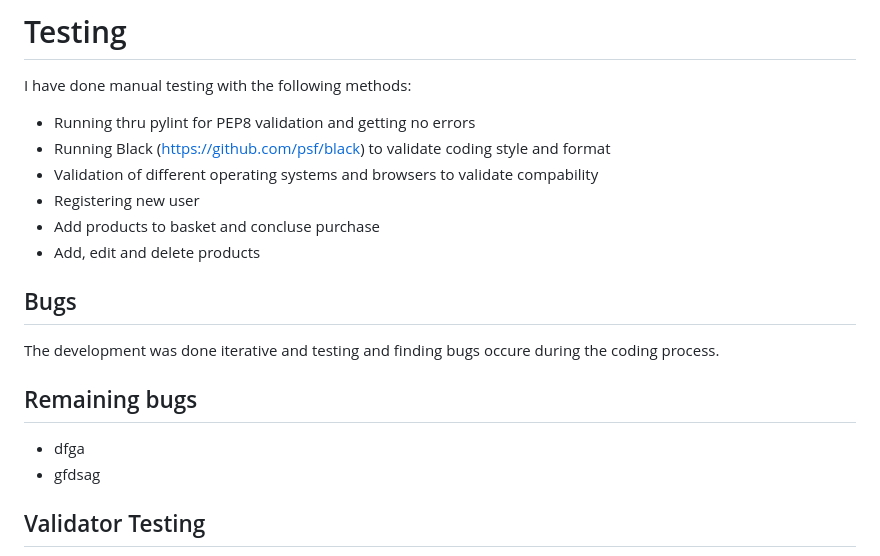
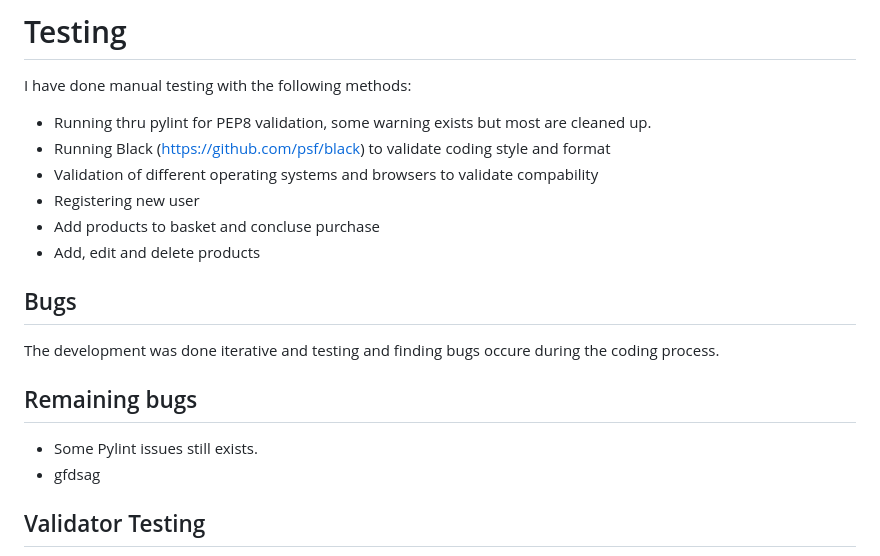
Before and after one commit to MFLind/Brickyard, a Markdown page: README.md, the part around the change. GitHub-like rendering.

Commit message:
Add more text

```diff
--- a/README.md
+++ b/README.md
@@ -104,7 +104,7 @@ Datamodel is implemented with Django framework.
 # Testing
 
 I have done manual testing with the following methods:
-- Running thru pylint for PEP8 validation and getting no errors
+- Running thru pylint for PEP8 validation, some warning exists but most are cleaned up.
 - Running Black (https://github.com/psf/black) to validate coding style and format
 - Validation of different operating systems and browsers to validate compability
 - Registering new user
@@ -116,7 +116,7 @@ I have done manual testing with the following methods:
 The development was done iterative and testing and finding bugs occure during the coding process.
 
 ## Remaining bugs
-- dfga
+- Some Pylint issues still exists.
 - gfdsag
 
 ## Validator Testing
```
